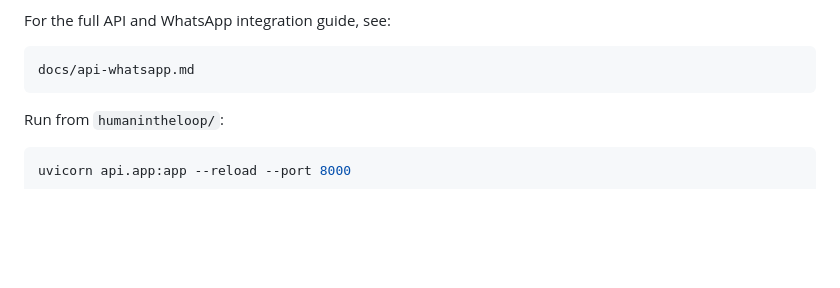
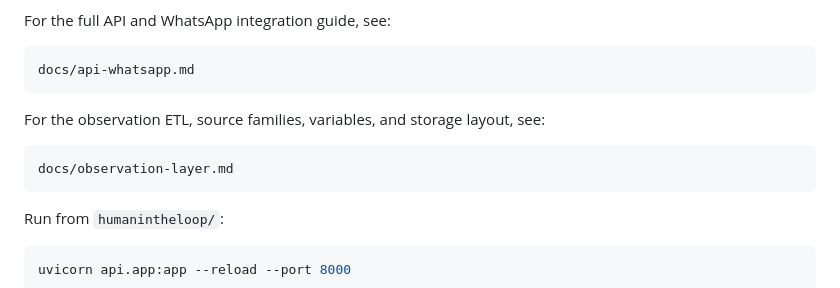
Before and after one commit to kultrip/predsea-system, a Markdown page: humanintheloop/api/README.md, the part around the change. Drawn GitHub-style; blank space fills up the shorter version.

Commit message:
Add observation layer documentation

````diff
--- a/humanintheloop/api/README.md
+++ b/humanintheloop/api/README.md
@@ -48,6 +48,12 @@ For the full API and WhatsApp integration guide, see:
 
 ```text
 docs/api-whatsapp.md
+```
+
+For the observation ETL, source families, variables, and storage layout, see:
+
+```text
+docs/observation-layer.md
 ```
 
 Run from `humanintheloop/`:
````
Also changed, not shown: humanintheloop/docs/observation-layer.md (added, +340 -0 lines).
